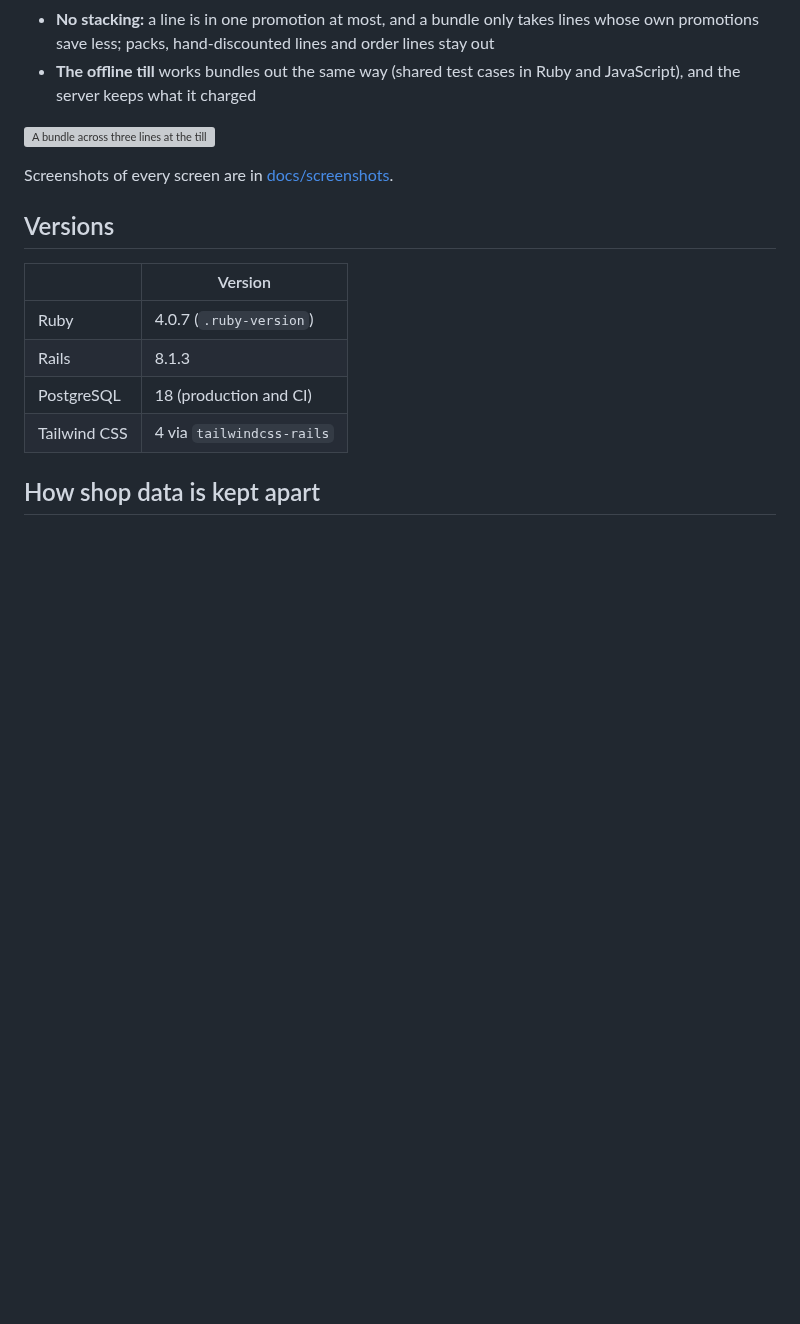
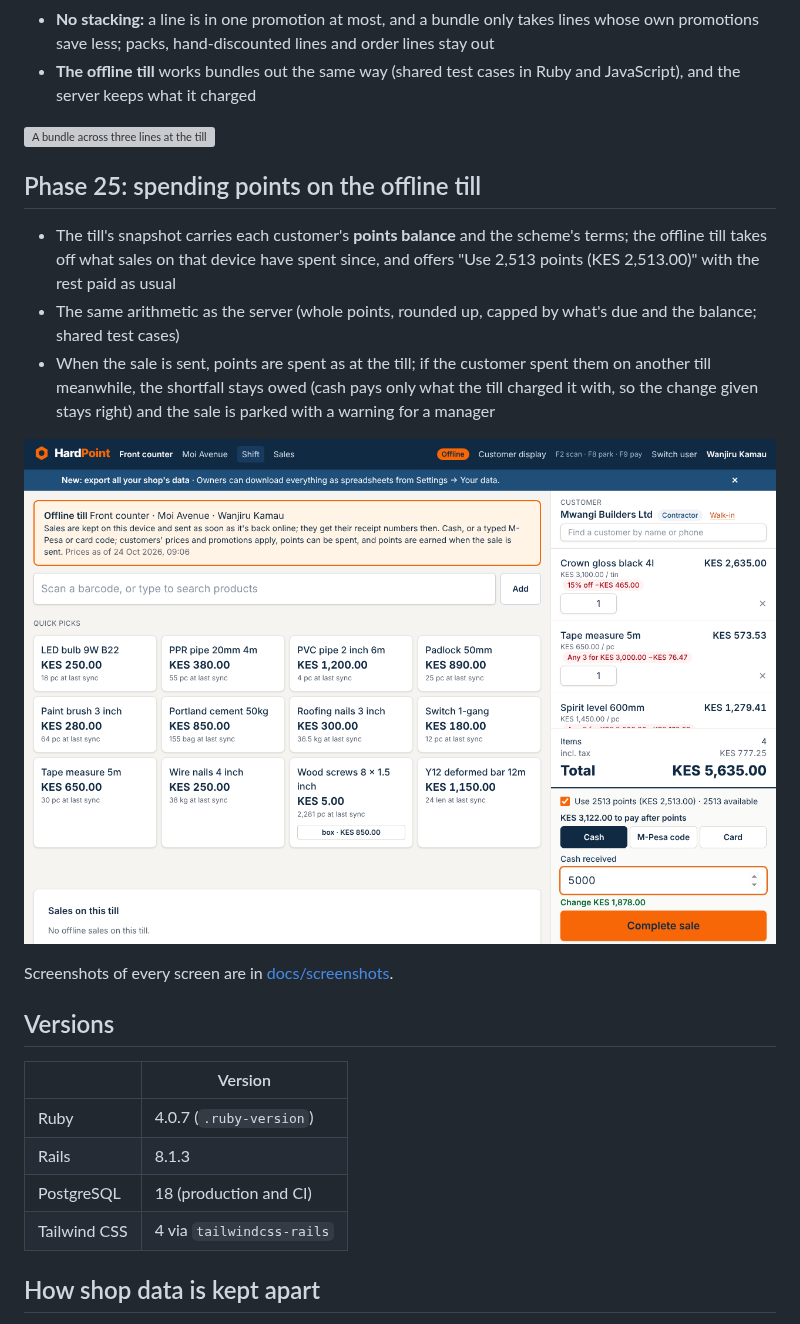
Before and after one commit to devcamke/HardPoint, a Markdown page: README.md, the part around the change. Rendered like a GitHub page; pictures changed too: docs/screenshots/301-offline-points.png (added); blank space fills up the shorter version; grey boxes are pictures that could not be loaded.

```diff
--- a/README.md
+++ b/README.md
@@ -425,6 +425,17 @@ A full year for a busy shop (60,000 sales, 180,000 lines) reports in under a sec
 
 ![A bundle across three lines at the till](docs/screenshots/300-till-bundle.png)
 
+## Phase 25: spending points on the offline till
+
+- The till's snapshot carries each customer's **points balance** and the scheme's terms; the offline till takes off
+  what sales on that device have spent since, and offers "Use 2,513 points (KES 2,513.00)" with the rest paid as usual
+- The same arithmetic as the server (whole points, rounded up, capped by what's due and the balance; shared test cases)
+- When the sale is sent, points are spent as at the till; if the customer spent them on another till meanwhile, the
+  shortfall stays owed (cash pays only what the till charged it with, so the change given stays right) and the sale is
+  parked with a warning for a manager
+
+![Points on the offline till](docs/screenshots/301-offline-points.png)
+
 Screenshots of every screen are in [docs/screenshots](docs/screenshots).
 
 ## Versions
```
Also changed, not shown: docs/PLAN.md (+9 -2 lines), docs/SECURITY.md (+1 -1 lines), 10 other files.
